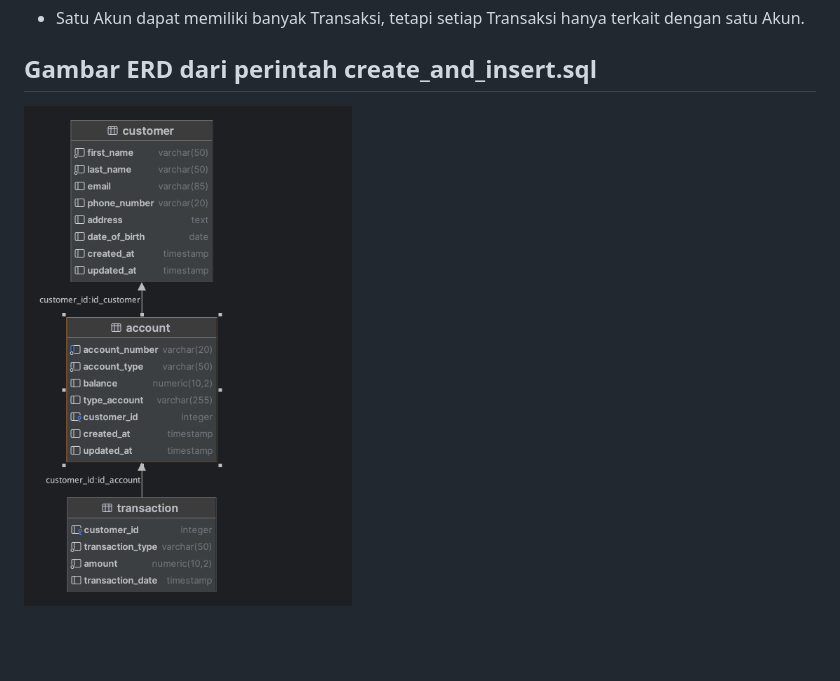
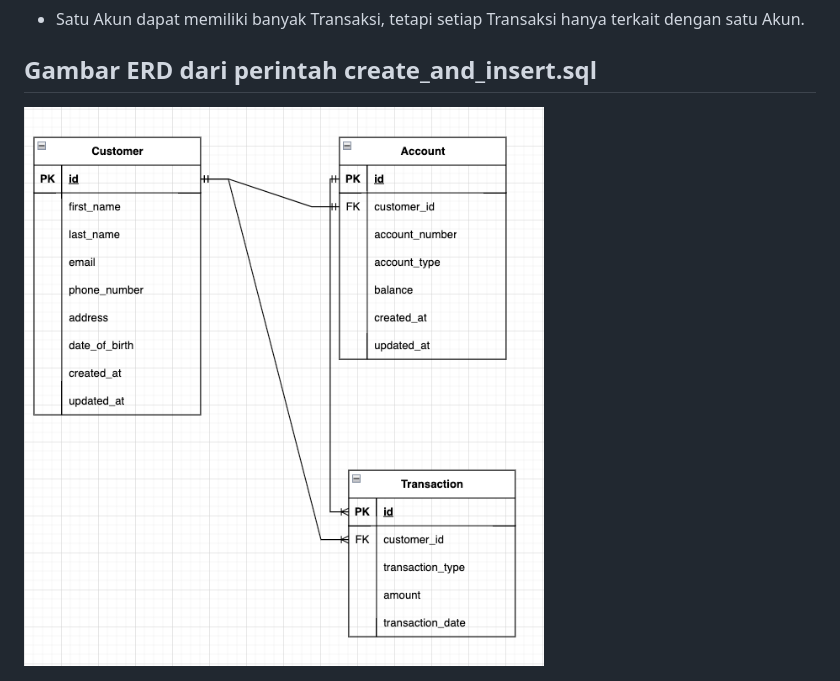
Before and after one commit to suryaharahap/Basic-Banking-System, a Markdown page: README.md, the part around the change. GitHub-like rendering; pictures changed too: images/erd_challange03.png (added); blank space fills up the shorter version.

Commit message:
fix: change ERD

```diff
--- a/README.md
+++ b/README.md
@@ -32,4 +32,4 @@ Sebuah bank ingin membuat sistem untuk melacak informasi nasabah, akun, dan tran
 
 ## Gambar ERD dari perintah create_and_insert.sql
 
-<img src="images/db_binaracademy.png"  height="500">
+<img src="images/erd_challange03.png">
```
Also changed, not shown: 1 other file.
